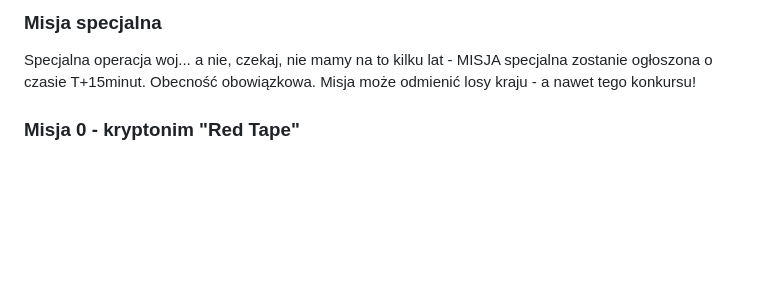
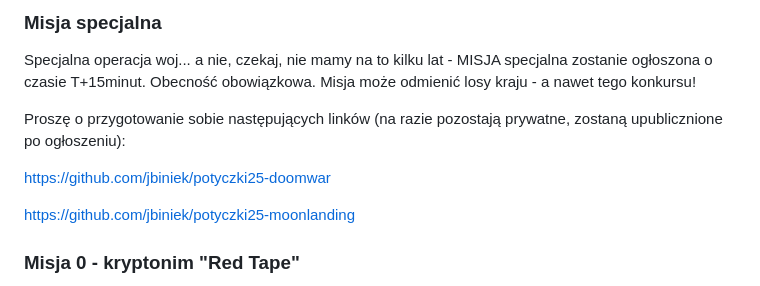
Before and after one commit to kwaskowiec/potyczki25, a Markdown page: README.md, the part around the change. GitHub-like rendering; blank space fills up the shorter version.

```diff
--- a/README.md
+++ b/README.md
@@ -13,6 +13,12 @@ Powodzenia!
 ### Misja specjalna
 
 Specjalna operacja woj... a nie, czekaj, nie mamy na to kilku lat - MISJA specjalna zostanie ogłoszona o czasie T+15minut. Obecność obowiązkowa. Misja może odmienić losy kraju - a nawet tego konkursu!
+
+Proszę o przygotowanie sobie następujących linków (na razie pozostają prywatne, zostaną upublicznione po ogłoszeniu):
+
+https://github.com/jbiniek/potyczki25-doomwar
+
+https://github.com/jbiniek/potyczki25-moonlanding
 
 ### Misja 0 - kryptonim "Red Tape"
 Najlepiej napisany program i najlepiej wdrożony system jest tykającą bombą bez odpowiedniej dokumentacji. Nikt nie lubi jej pisać, ale jest kluczowa dla łatwości późniejszego utrzymywania i efektywnej współpracy - a także do sprawdzania zadań! Dlatego udokumentuj wszystkie zadania, co najmniej oznaczając te które zostały wykonane, bo **tylko te zostaną sprawdzone**. Niektóre zadania wymagają pisemnej odpowiedzi, umieść je też w dokumentacji. Zalecany - nie, JEDYNIE SŁUSZNY - sposób na przedstawienie dokumentacji to utworzenie repozytorium GitHub (polecam utworzenie forka tego repo).
```
